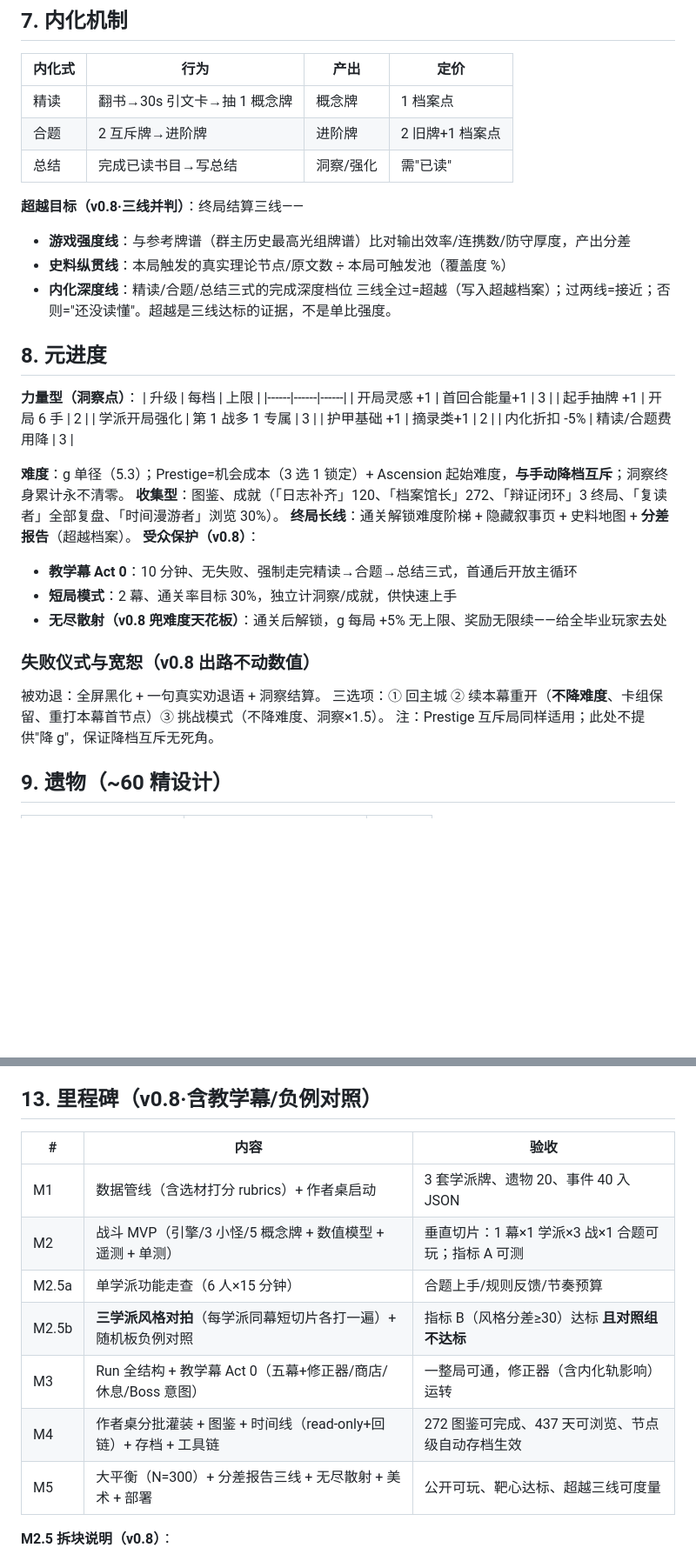
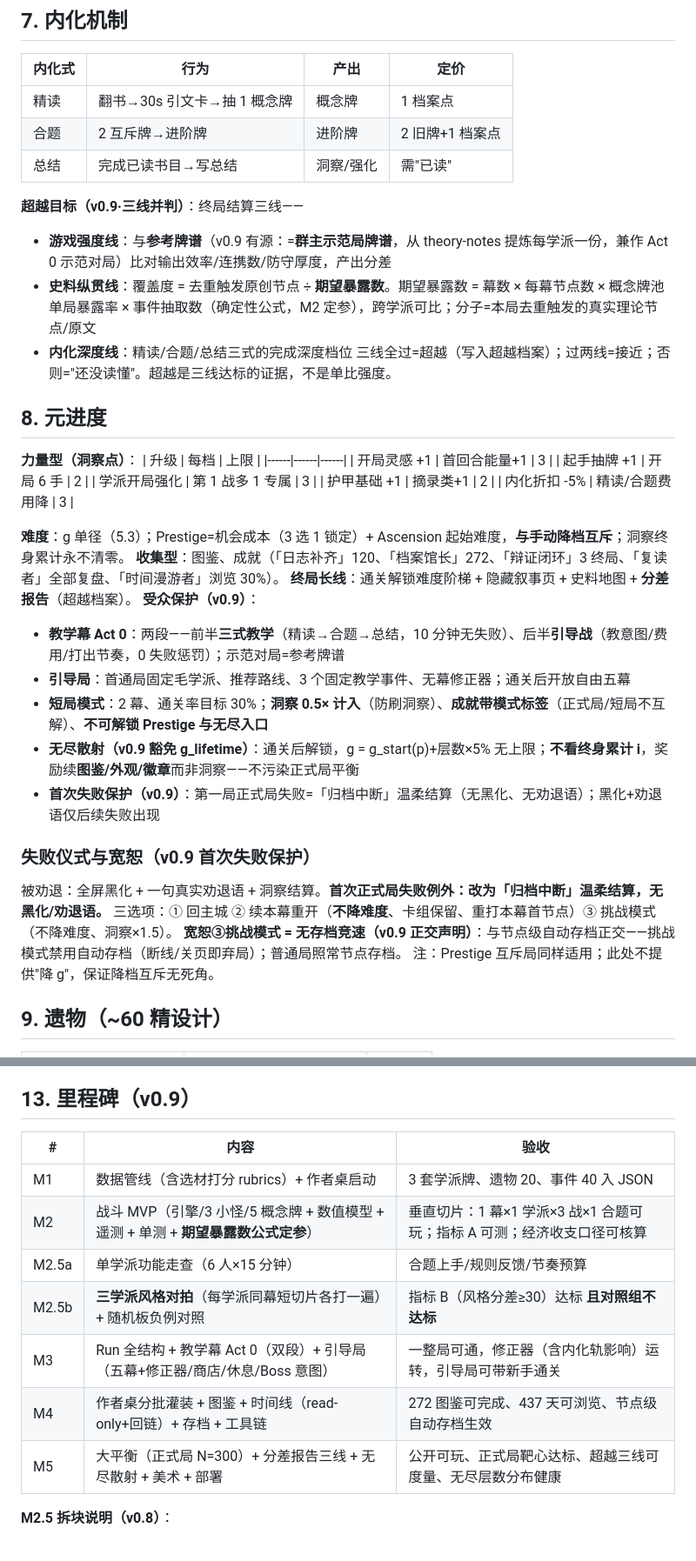
Before and after one commit to xfdcf2022/theory-game, a Markdown page: DESIGN.md, 2 parts joined by grey strips. Shown at 87% size. Rendered like a GitHub page; blank space fills up the shorter version.

Commit message:
v0.9 onboarding梯子与指标落地：Act0双段+引导局/纵贯线分母=期望暴露数/参考牌谱=群主示范局/遥测三池分流/短局防刷(洞察0.5x+成就分池)/无尽豁免g_lifetime/宽恕3=无存档竞速/经济账闭环(删牌40-60-90首删25折)/首次失败保护

```diff
--- a/DESIGN.md
+++ b/DESIGN.md
@@ -189,9 +203,9 @@ Boss 血量    = 该幕满爆上限 × 1.3 × g
 | 合题 | 2 互斥牌→进阶牌 | 进阶牌 | 2 旧牌+1 档案点 |
 | 总结 | 完成已读书目→写总结 | 洞察/强化 | 需"已读" |
 
-**超越目标（v0.8·三线并判）**：终局结算三线——
-- **游戏强度线**：与参考牌谱（群主历史最高光组牌谱）比对输出效率/连携数/防守厚度，产出分差
-- **史料纵贯线**：本局触发的真实理论节点/原文数 ÷ 本局可触发池（覆盖度 %）
+**超越目标（v0.9·三线并判）**：终局结算三线——
+- **游戏强度线**：与**参考牌谱**（v0.9 有源：=**群主示范局牌谱**，从 theory-notes 提炼每学派一份，兼作 Act 0 示范对局）比对输出效率/连携数/防守厚度，产出分差
+- **史料纵贯线**：覆盖度 = 去重触发原创节点 ÷ **期望暴露数**。期望暴露数 = 幕数 × 每幕节点数 × 概念牌池单局暴露率 × 事件抽取数（确定性公式，M2 定参），跨学派可比；分子=本局去重触发的真实理论节点/原文
 - **内化深度线**：精读/合题/总结三式的完成深度档位
 三线全过=超越（写入超越档案）；过两线=接近；否则="还没读懂"。超越是三线达标的证据，不是单比强度。
 
@@ -209,14 +223,17 @@ Boss 血量    = 该幕满爆上限 × 1.3 × g
 **难度**：g 单径（5.3）；Prestige=机会成本（3 选 1 锁定）+ Ascension 起始难度，**与手动降档互斥**；洞察终身累计永不清零。
 **收集型**：图鉴、成就（「日志补齐」120、「档案馆长」272、「辩证闭环」3 终局、「复读者」全部复盘、「时间漫游者」浏览 30%）。
 **终局长线**：通关解锁难度阶梯 + 隐藏叙事页 + 史料地图 + **分差报告**（超越档案）。
-**受众保护（v0.8）**：
-- **教学幕 Act 0**：10 分钟、无失败、强制走完精读→合题→总结三式，首通后开放主循环
-- **短局模式**：2 幕、通关率目标 30%，独立计洞察/成就，供快速上手
-- **无尽散射（v0.8 兜难度天花板）**：通关后解锁，g 每局 +5% 无上限、奖励无限续——给全毕业玩家去处
+**受众保护（v0.9）**：
+- **教学幕 Act 0**：两段——前半**三式教学**（精读→合题→总结，10 分钟无失败）、后半**引导战**（教意图/费用/打出节奏，0 失败惩罚）；示范对局=参考牌谱
+- **引导局**：首通局固定毛学派、推荐路线、3 个固定教学事件、无幕修正器；通关后开放自由五幕
+- **短局模式**：2 幕、通关率目标 30%；**洞察 0.5× 计入**（防刷洞察）、**成就带模式标签**（正式局/短局不互解）、**不可解锁 Prestige 与无尽入口**
+- **无尽散射（v0.9 豁免 g_lifetime）**：通关后解锁，g = g_start(p)+层数×5% 无上限；**不看终身累计 i**，奖励续**图鉴/外观/徽章**而非洞察——不污染正式局平衡
+- **首次失败保护（v0.9）**：第一局正式局失败=「归档中断」温柔结算（无黑化、无劝退语）；黑化+劝退语仅后续失败出现
 
-### 失败仪式与宽恕（v0.8 出路不动数值）
-被劝退：全屏黑化 + 一句真实劝退语 + 洞察结算。
+### 失败仪式与宽恕（v0.9 首次失败保护）
+被劝退：全屏黑化 + 一句真实劝退语 + 洞察结算。**首次正式局失败例外：改为「归档中断」温柔结算，无黑化/劝退语。**
 三选项：① 回主城 ② 续本幕重开（**不降难度**、卡组保留、重打本幕首节点）③ 挑战模式（不降难度、洞察×1.5）。
+**宽恕③挑战模式 = 无存档竞速（v0.9 正交声明）**：与节点级自动存档正交——挑战模式禁用自动存档（断线/关页即弃局）；普通局照常节点存档。
 注：Prestige 互斥局同样适用；此处不提供"降 g"，保证降档互斥无死角。
 
 ## 9. 遗物（~60 精设计）
@@ -279,17 +297,17 @@ Boss 血量    = 该幕满爆上限 × 1.3 × g
 - **部署流程**：esbuild 构建 → commit `dist/` → GitHub Pages，服务构建产物而非源码
 - **性能**：DOM 渲染 ≤8ms/帧；跑局回放（决策序列、4× 回放）
 
-## 13. 里程碑（v0.8·含教学幕/负例对照）
+## 13. 里程碑（v0.9）
 
 | # | 内容 | 验收 |
 |---|------|------|
 | M1 | 数据管线（含选材打分 rubrics）+ 作者桌启动 | 3 套学派牌、遗物 20、事件 40 入 JSON |
-| M2 | 战斗 MVP（引擎/3 小怪/5 概念牌 + 数值模型 + 遥测 + 单测） | 垂直切片：1 幕×1 学派×3 战×1 合题可玩；指标 A 可测 |
+| M2 | 战斗 MVP（引擎/3 小怪/5 概念牌 + 数值模型 + 遥测 + 单测 + **期望暴露数公式定参**） | 垂直切片：1 幕×1 学派×3 战×1 合题可玩；指标 A 可测；经济收支口径可核算 |
 | M2.5a | 单学派功能走查（6 人×15 分钟） | 合题上手/规则反馈/节奏预算 |
 | M2.5b | **三学派风格对拍**（每学派同幕短切片各打一遍）+ 随机板负例对照 | 指标 B（风格分差≥30）达标 **且对照组不达标** |
-| M3 | Run 全结构 + 教学幕 Act 0（五幕+修正器/商店/休息/Boss 意图） | 一整局可通，修正器（含内化轨影响）运转 |
+| M3 | Run 全结构 + 教学幕 Act 0（双段）+ 引导局（五幕+修正器/商店/休息/Boss 意图） | 一整局可通，修正器（含内化轨影响）运转，引导局可带新手通关 |
 | M4 | 作者桌分批灌装 + 图鉴 + 时间线（read-only+回链）+ 存档 + 工具链 | 272 图鉴可完成、437 天可浏览、节点级自动存档生效 |
-| M5 | 大平衡（N=300）+ 分差报告三线 + 无尽散射 + 美术 + 部署 | 公开可玩、靶心达标、超越三线可度量 |
+| M5 | 大平衡（正式局 N=300）+ 分差报告三线 + 无尽散射 + 美术 + 部署 | 公开可玩、正式局靶心达标、超越三线可度量、无尽层数分布健康 |
 
 **M2.5 拆块说明（v0.8）**：
 - M2.5a：单学派切片，测合题值不值得玩、规则是否读懂、一节点节奏预算
```
Also changed, not shown: other parts of DESIGN.md (+22 -6 lines).
